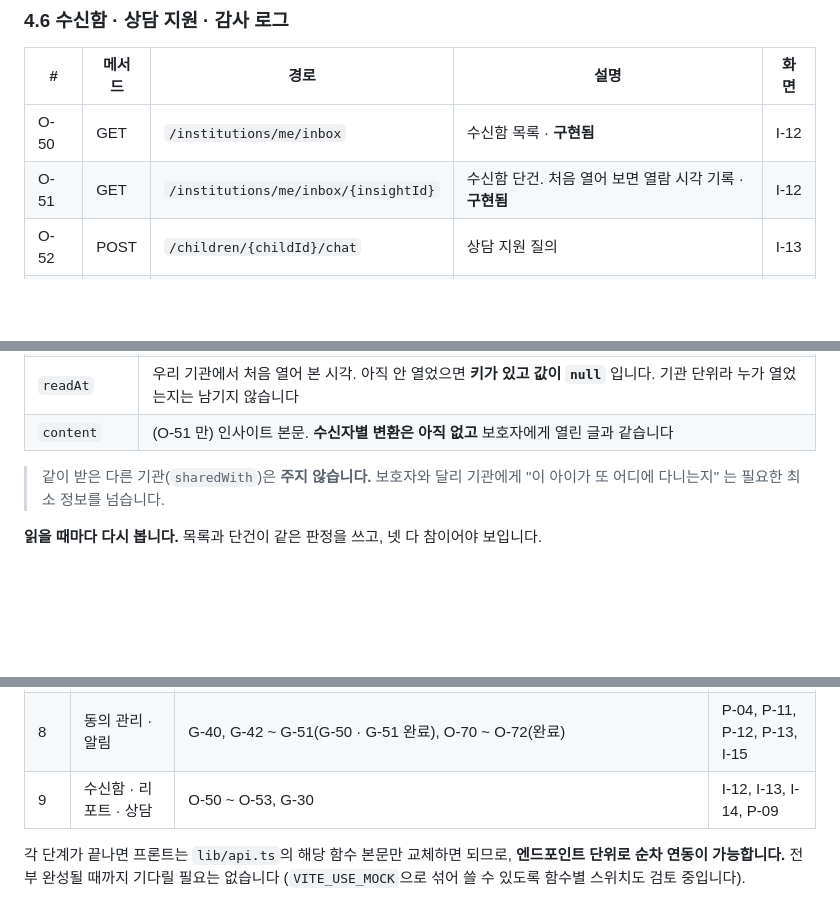
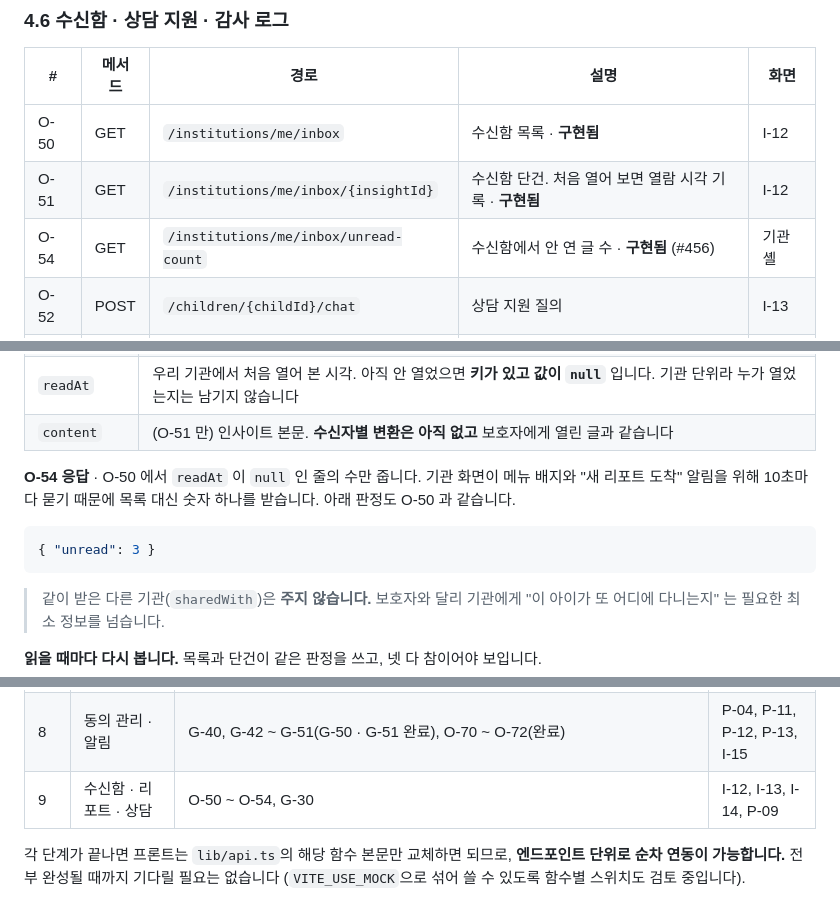
Before and after one commit to kakaotechcampus-4/ktc4-kyungpook-2, a Markdown page: docs/api/api-spec.md, 3 parts joined by grey strips. Drawn GitHub-style; blank space fills up the shorter version.

Commit message:
docs: 수신함 안 읽은 글 수 API(O-54)를 API 명세에 추가한다 (#456)

````diff
--- a/docs/api/api-spec.md
+++ b/docs/api/api-spec.md
@@ -1434,6 +1434,7 @@ Gate 1 에서 교사가 **검증을 거치지 않고 고치거나 새로 쓴 문
 | --- | --- | --- | --- | --- |
 | O-50 | GET | `/institutions/me/inbox` | 수신함 목록 · **구현됨** | I-12 |
 | O-51 | GET | `/institutions/me/inbox/{insightId}` | 수신함 단건. 처음 열어 보면 열람 시각 기록 · **구현됨** | I-12 |
+| O-54 | GET | `/institutions/me/inbox/unread-count` | 수신함에서 안 연 글 수 · **구현됨** (#456) | 기관 셸 |
 | O-52 | POST | `/children/{childId}/chat` | 상담 지원 질의 | I-13 |
 | O-53 | GET | `/audit-logs` | 업무 기록 | I-14 |
 
@@ -1464,6 +1465,13 @@ Gate 1 에서 교사가 **검증을 거치지 않고 고치거나 새로 쓴 문
 | `receivedAt` | 우리 기관이 볼 수 있게 된 시각 |
 | `readAt` | 우리 기관에서 처음 열어 본 시각. 아직 안 열었으면 **키가 있고 값이 `null`** 입니다. 기관 단위라 누가 열었는지는 남기지 않습니다 |
 | `content` | (O-51 만) 인사이트 본문. **수신자별 변환은 아직 없고** 보호자에게 열린 글과 같습니다 |
+
+**O-54 응답** · O-50 에서 `readAt` 이 `null` 인 줄의 수만 줍니다. 기관 화면이 메뉴 배지와 "새 리포트 도착" 알림을 위해
+10초마다 묻기 때문에 목록 대신 숫자 하나를 받습니다. 아래 판정도 O-50 과 같습니다.
+
+```json
+{ "unread": 3 }
+```
 
 > 같이 받은 다른 기관(`sharedWith`)은 **주지 않습니다.** 보호자와 달리 기관에게 "이 아이가 또 어디에
 > 다니는지" 는 필요한 최소 정보를 넘습니다.
@@ -2348,7 +2356,7 @@ G-20 의 `id` 는 승인본(`child_context`) id 입니다.
 | 6 | 보호자 열람 | G-10 · G-11 · G-13 · G-20 · G-21 (G-12 · G-22 는 뺌) | P-03, P-07, P-08 |
 | 7 | Insight · Gate 2 | O-40 ~ O-42 | I-10, I-11 |
 | 8 | 동의 관리 · 알림 | G-40, G-42 ~ G-51(G-50 · G-51 완료), O-70 ~ O-72(완료) | P-04, P-11, P-12, P-13, I-15 |
-| 9 | 수신함 · 리포트 · 상담 | O-50 ~ O-53, G-30 | I-12, I-13, I-14, P-09 |
+| 9 | 수신함 · 리포트 · 상담 | O-50 ~ O-54, G-30 | I-12, I-13, I-14, P-09 |
 
 각 단계가 끝나면 프론트는 `lib/api.ts`의 해당 함수 본문만 교체하면 되므로,
 **엔드포인트 단위로 순차 연동이 가능합니다.** 전부 완성될 때까지 기다릴 필요는
````
